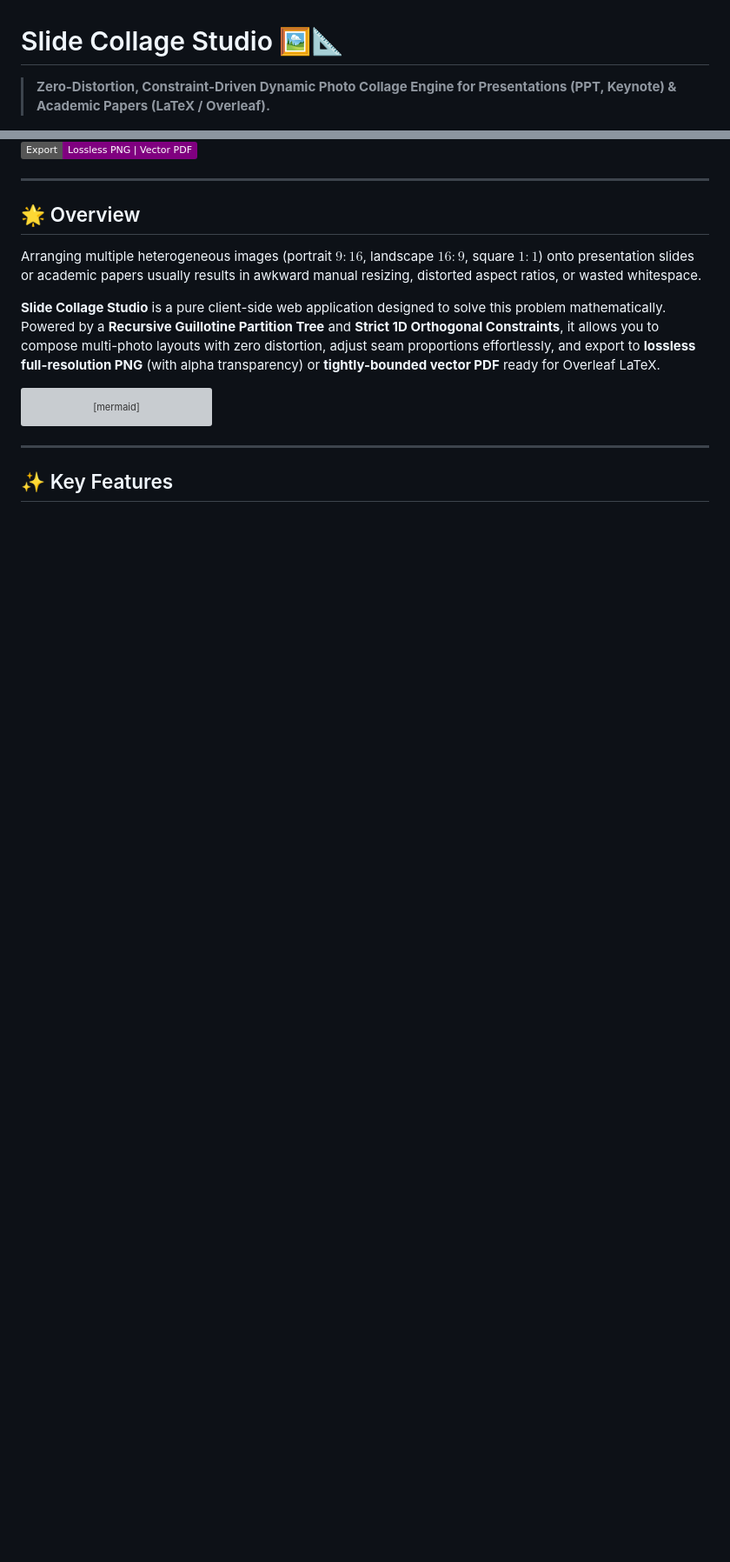
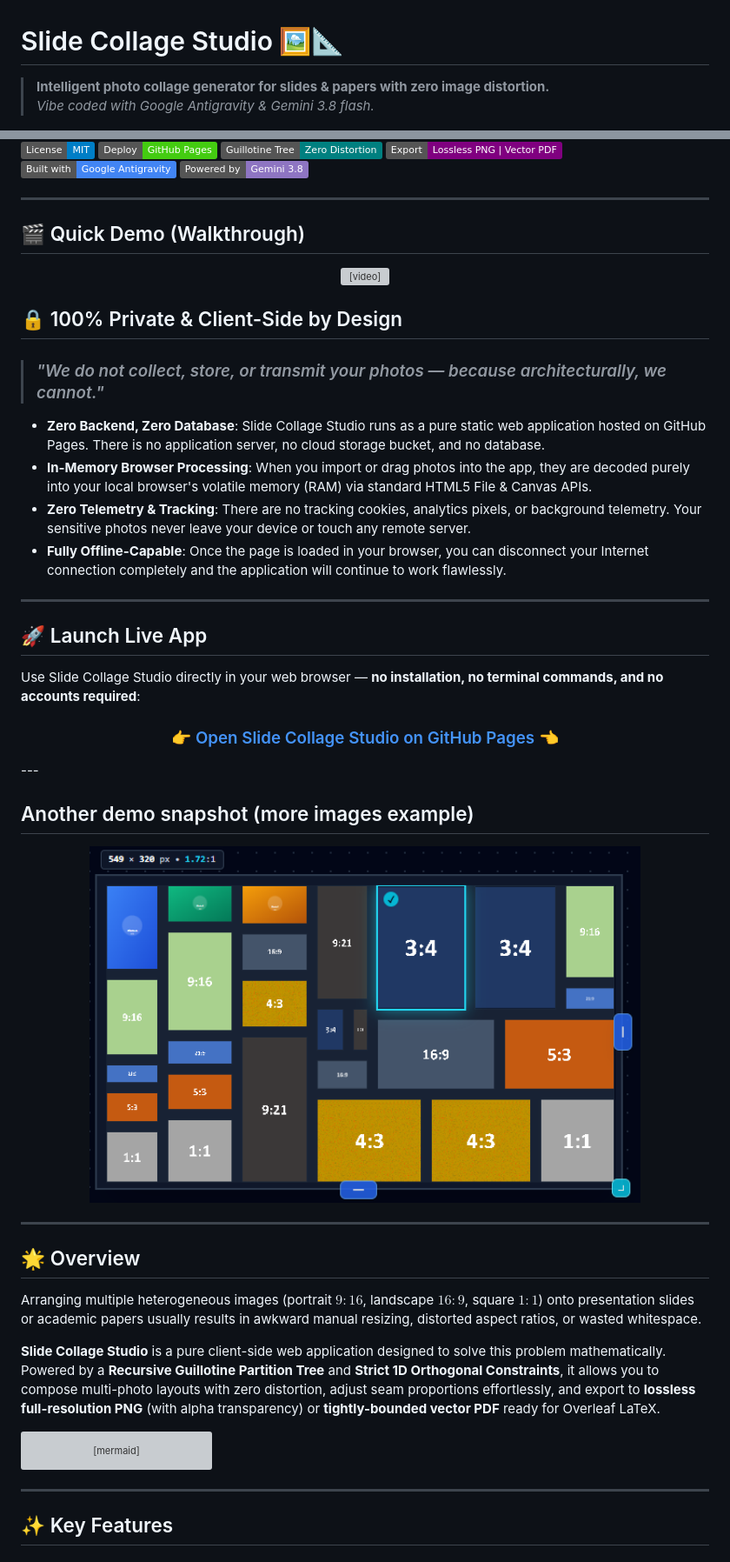
Before and after one commit to HuangBugWei/slide-collage-studio, a Markdown page: README.md, 2 parts joined by grey strips. Shown: that part at 87% size. GitHub-like rendering; pictures changed too: assets/lots-of-images-demo.png (added); badges without logos; blank space fills up the shorter version; grey boxes are pictures that could not be loaded.

```diff
--- a/README.md
+++ b/README.md
@@ -1,6 +1,7 @@
 # Slide Collage Studio 🖼️📐
 
-> **Zero-Distortion, Constraint-Driven Dynamic Photo Collage Engine for Presentations (PPT, Keynote) & Academic Papers (LaTeX / Overleaf).**
+> **Intelligent photo collage generator for slides & papers with zero image distortion.**
+> *Vibe coded with Google Antigravity & Gemini 3.8 flash.*
 
 [![License: MIT](https://img.shields.io/badge/License-MIT-blue.svg)](LICENSE)
 [![GitHub Pages](https://img.shields.io/badge/Deploy-GitHub%20Pages-brightgreen.svg)](https://pages.github.com/)
@@ -8,5 +8,43 @@
 [![Zero Distortion](https://img.shields.io/badge/Guillotine%20Tree-Zero%20Distortion-teal.svg)]()
 [![Export](https://img.shields.io/badge/Export-Lossless%20PNG%20%7C%20Vector%20PDF-purple.svg)]()
+[![Built with Antigravity](https://img.shields.io/badge/Built%20with-Google%20Antigravity-4285F4?logo=google&logoColor=white)](https://deepmind.google/)
+[![Powered by Gemini 3.8](https://img.shields.io/badge/Powered%20by-Gemini%203.8-8E75C2?logo=googlegemini&logoColor=white)](https://deepmind.google/)
+
+---
+
+## 🎬 Quick Demo (Walkthrough)
+
+<div align="center">
+  <video src="https://github.com/user-attachments/assets/1077acff-1c1d-49a7-be4d-babad404d623" width="85%" controls></video>
+</div>
+
+## 🔒 100% Private & Client-Side by Design
+
+> ### *"We do not collect, store, or transmit your photos — because architecturally, we cannot."*
+
+* **Zero Backend, Zero Database**: Slide Collage Studio runs as a pure static web application hosted on GitHub Pages. There is no application server, no cloud storage bucket, and no database.
+* **In-Memory Browser Processing**: When you import or drag photos into the app, they are decoded purely into your local browser's volatile memory (RAM) via standard HTML5 File & Canvas APIs.
+* **Zero Telemetry & Tracking**: There are no tracking cookies, analytics pixels, or background telemetry. Your sensitive photos never leave your device or touch any remote server.
+* **Fully Offline-Capable**: Once the page is loaded in your browser, you can disconnect your Internet connection completely and the application will continue to work flawlessly.
+
+---
+
+## 🚀 Launch Live App
+
+Use Slide Collage Studio directly in your web browser — **no installation, no terminal commands, and no accounts required**:
+
+<div align="center">
+
+### 👉 [Open Slide Collage Studio on GitHub Pages](https://huangbugwei.github.io/slide-collage-studio/) 👈
+
+</div>
+---
+
+## Another demo snapshot (more images example)
+
+<div align="center">
+  <img src="assets/lots-of-images-demo.png" alt="Slide Collage Studio Preview" width="80%" style="border-radius: 8px; box-shadow: 0 4px 16px rgba(0,0,0,0.12);" />
+</div>
 
 ---
 
```
Also changed, not shown: other parts of README.md (+4 -59 lines), 1 other file.
